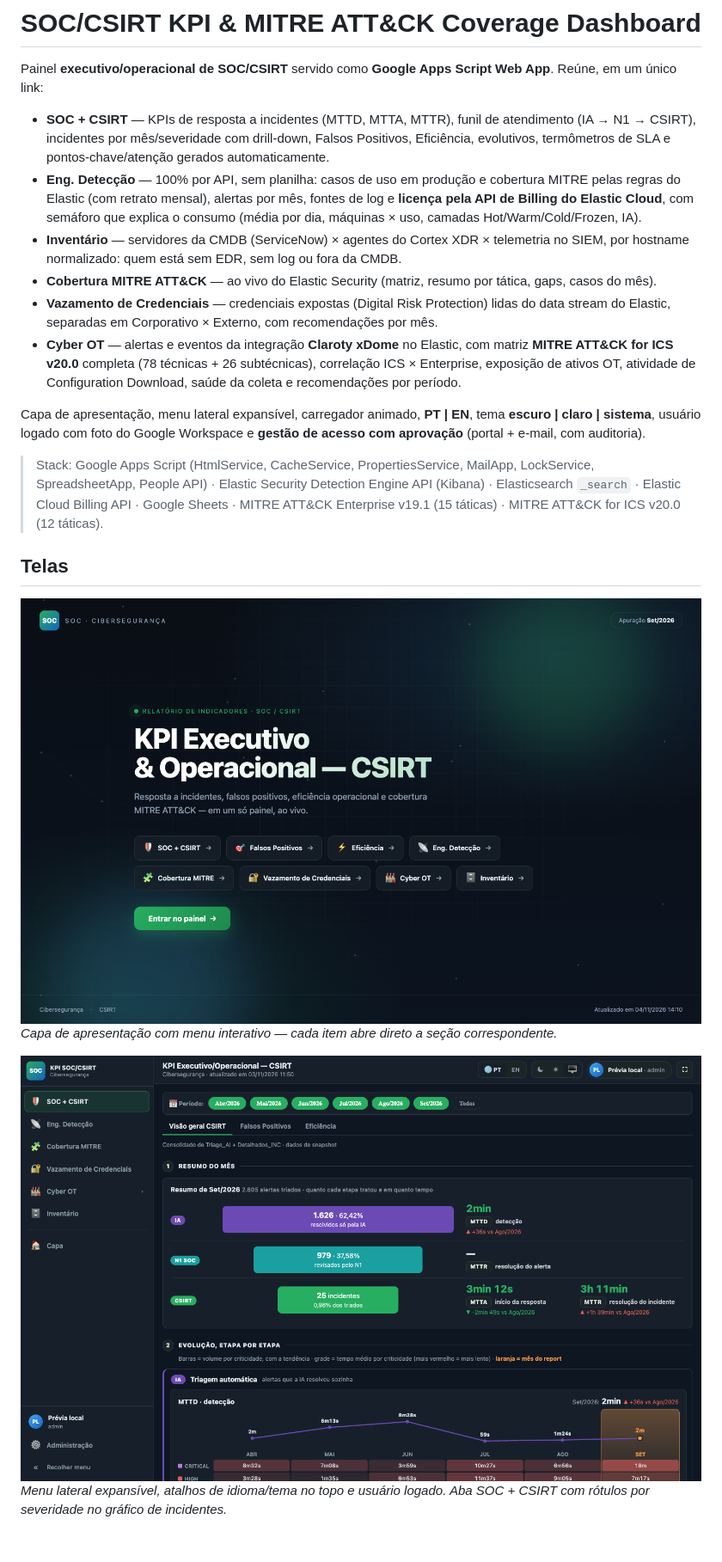
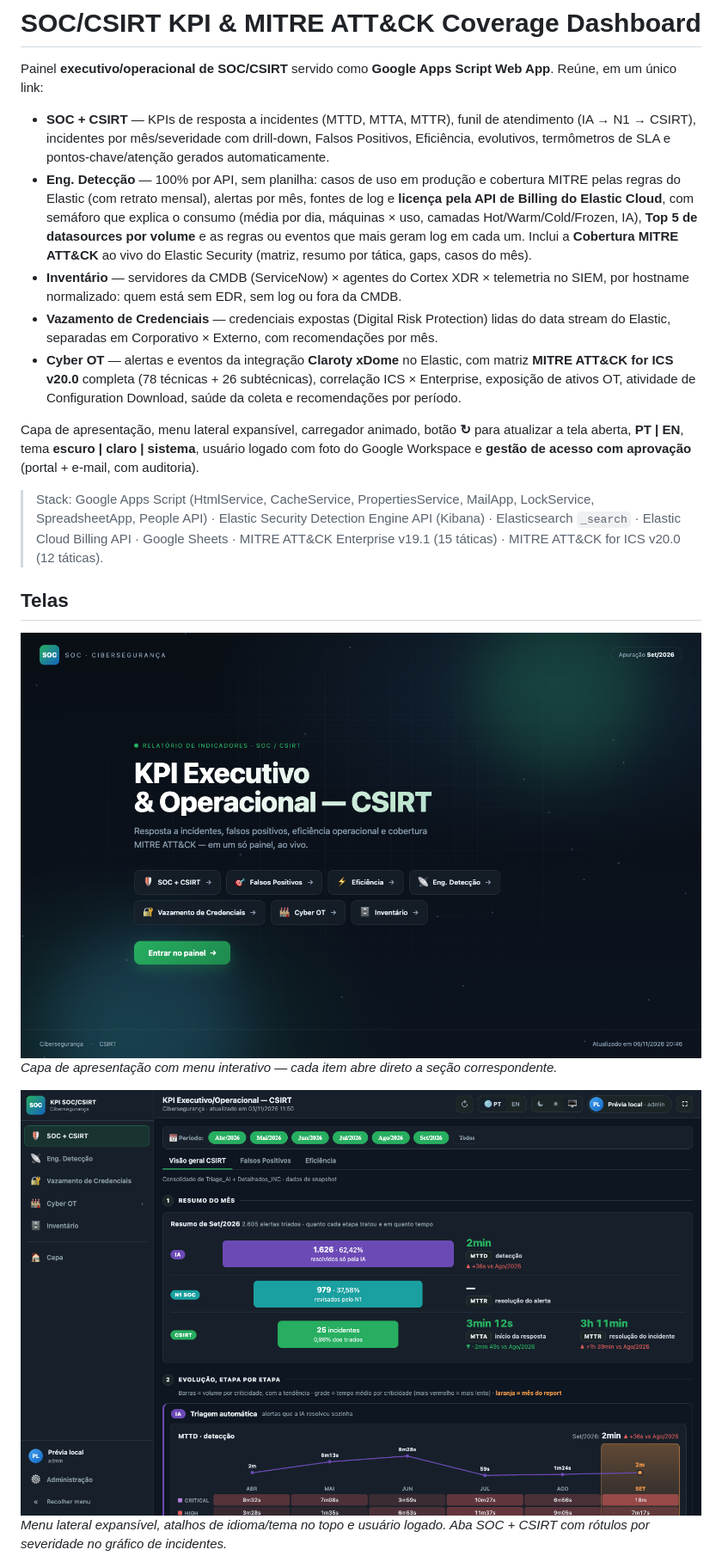
Before and after one commit to cfphilippson/soc-kpi-mitre-dashboard, a Markdown page: README.md, the part around one of its changes. Shown at 86% size. GitHub-like rendering; pictures changed too: docs/08_capa.png, docs/09_menu_lateral.png; blank space fills up the shorter version.

```diff
--- a/README.md
+++ b/README.md
@@ -3,13 +3,12 @@
 Painel **executivo/operacional de SOC/CSIRT** servido como **Google Apps Script Web App**. Reúne, em um único link:
 
 - **SOC + CSIRT** — KPIs de resposta a incidentes (MTTD, MTTA, MTTR), funil de atendimento (IA → N1 → CSIRT), incidentes por mês/severidade com drill-down, Falsos Positivos, Eficiência, evolutivos, termômetros de SLA e pontos-chave/atenção gerados automaticamente.
-- **Eng. Detecção** — 100% por API, sem planilha: casos de uso em produção e cobertura MITRE pelas regras do Elastic (com retrato mensal), alertas por mês, fontes de log e **licença pela API de Billing do Elastic Cloud**, com semáforo que explica o consumo (média por dia, máquinas × uso, camadas Hot/Warm/Cold/Frozen, IA).
+- **Eng. Detecção** — 100% por API, sem planilha: casos de uso em produção e cobertura MITRE pelas regras do Elastic (com retrato mensal), alertas por mês, fontes de log e **licença pela API de Billing do Elastic Cloud**, com semáforo que explica o consumo (média por dia, máquinas × uso, camadas Hot/Warm/Cold/Frozen, IA), **Top 5 de datasources por volume** e as regras ou eventos que mais geram log em cada um. Inclui a **Cobertura MITRE ATT&CK** ao vivo do Elastic Security (matriz, resumo por tática, gaps, casos do mês).
 - **Inventário** — servidores da CMDB (ServiceNow) × agentes do Cortex XDR × telemetria no SIEM, por hostname normalizado: quem está sem EDR, sem log ou fora da CMDB.
-- **Cobertura MITRE ATT&CK** — ao vivo do Elastic Security (matriz, resumo por tática, gaps, casos do mês).
 - **Vazamento de Credenciais** — credenciais expostas (Digital Risk Protection) lidas do data stream do Elastic, separadas em Corporativo × Externo, com recomendações por mês.
 - **Cyber OT** — alertas e eventos da integração **Claroty xDome** no Elastic, com matriz **MITRE ATT&CK for ICS v20.0** completa (78 técnicas + 26 subtécnicas), correlação ICS × Enterprise, exposição de ativos OT, atividade de Configuration Download, saúde da coleta e recomendações por período.
 
-Capa de apresentação, menu lateral expansível, carregador animado, **PT | EN**, tema **escuro | claro | sistema**, usuário logado com foto do Google Workspace e **gestão de acesso com aprovação** (portal + e-mail, com auditoria).
+Capa de apresentação, menu lateral expansível, carregador animado, botão **↻** para atualizar a tela aberta, **PT | EN**, tema **escuro | claro | sistema**, usuário logado com foto do Google Workspace e **gestão de acesso com aprovação** (portal + e-mail, com auditoria).
 
 > Stack: Google Apps Script (HtmlService, CacheService, PropertiesService, MailApp, LockService, SpreadsheetApp, People API) · Elastic Security Detection Engine API (Kibana) · Elasticsearch `_search` · Elastic Cloud Billing API · Google Sheets · MITRE ATT&CK Enterprise v19.1 (15 táticas) · MITRE ATT&CK for ICS v20.0 (12 táticas).
 
```
Also changed, not shown: other parts of README.md (+19 -8 lines), docs/17_eng_deteccao.png, docs/18_semaforo_licenca.png, docs/19_inventario.png, docs/20_top5_eventos.png (added), 2 other files.
